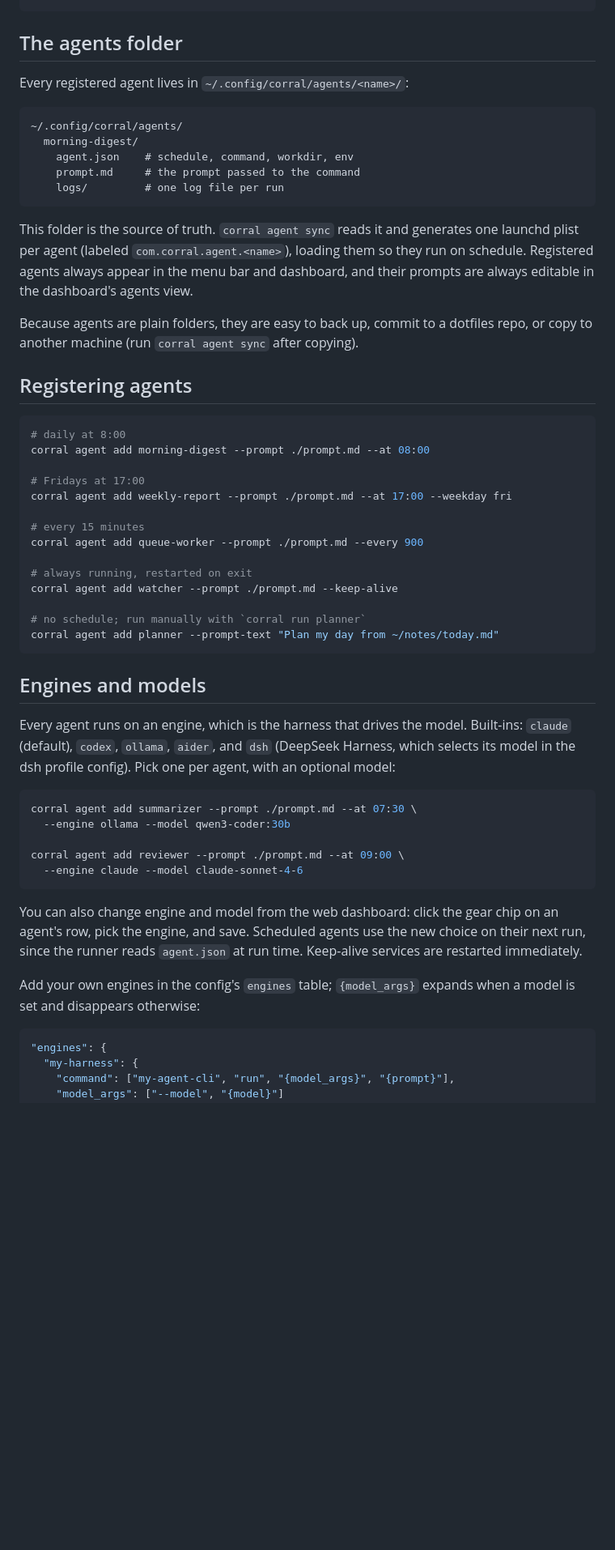
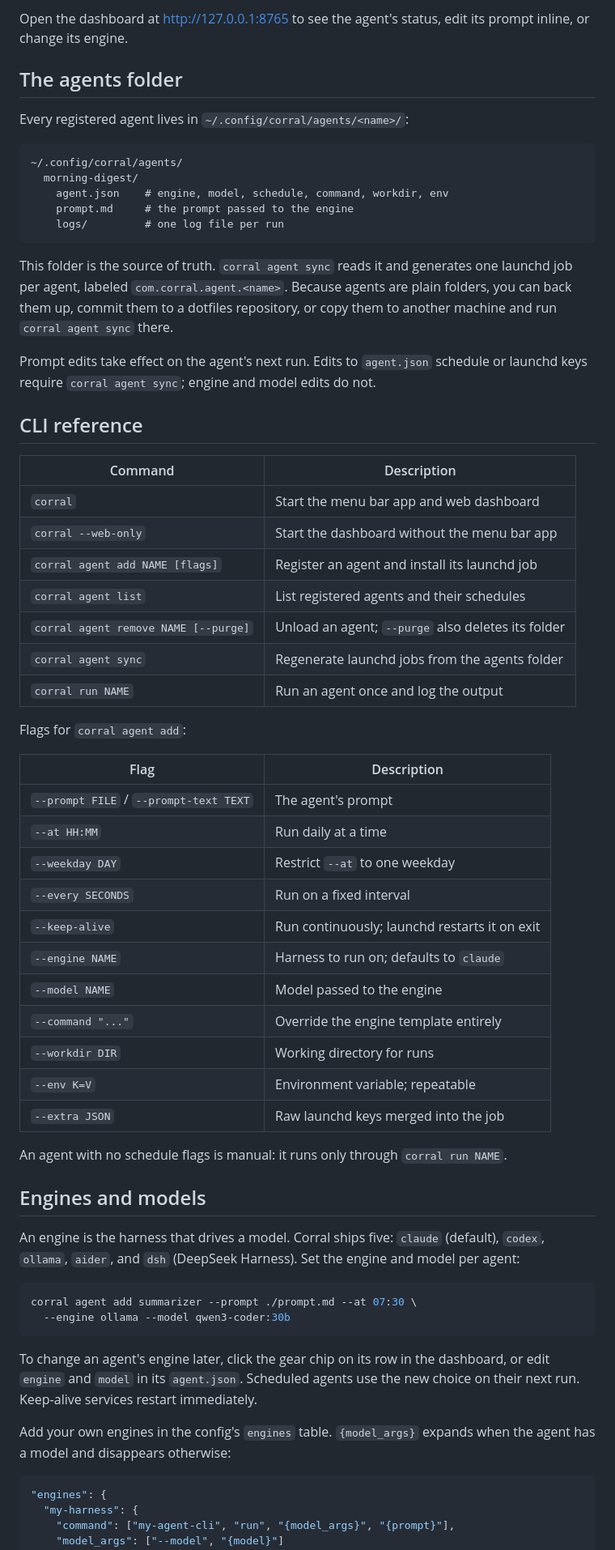
Before and after one commit to cultron/corral, a Markdown page: README.md, the part around one of its changes. Shown at 81% size. Rendered like a GitHub page; blank space fills up the shorter version.

Commit message:
Rewrite README in Google developer docs style; add ROADMAP
Co-Authored-By: Claude Fable 5 <noreply@anthropic.com>

````diff
--- a/README.md
+++ b/README.md
@@ -39,4 +67,6 @@ corral --web-only  # dashboard only, at http://127.0.0.1:8765
 ```
+
+Open the dashboard at http://127.0.0.1:8765 to see the agent's status, edit its prompt inline, or change its engine.
 
 ## The agents folder
 
@@ -45,49 +75,57 @@ Every registered agent lives in `~/.config/corral/agents/<name>/`:
 ```
 ~/.config/corral/agents/
   morning-digest/
-    agent.json    # schedule, command, workdir, env
-    prompt.md     # the prompt passed to the command
+    agent.json    # engine, model, schedule, command, workdir, env
+    prompt.md     # the prompt passed to the engine
     logs/         # one log file per run
 ```
 
-This folder is the source of truth. `corral agent sync` reads it and generates one launchd plist per agent (labeled `com.corral.agent.<name>`), loading them so they run on schedule. Registered agents always appear in the menu bar and dashboard, and their prompts are always editable in the dashboard's agents view.
+This folder is the source of truth. `corral agent sync` reads it and generates one launchd job per agent, labeled `com.corral.agent.<name>`. Because agents are plain folders, you can back them up, commit them to a dotfiles repository, or copy them to another machine and run `corral agent sync` there.
 
-Because agents are plain folders, they are easy to back up, commit to a dotfiles repo, or copy to another machine (run `corral agent sync` after copying).
+Prompt edits take effect on the agent's next run. Edits to `agent.json` schedule or launchd keys require `corral agent sync`; engine and model edits do not.
 
-## Registering agents
+## CLI reference
 
-```bash
-# daily at 8:00
-corral agent add morning-digest --prompt ./prompt.md --at 08:00
+| Command | Description |
+|---|---|
+| `corral` | Start the menu bar app and web dashboard |
+| `corral --web-only` | Start the dashboard without the menu bar app |
+| `corral agent add NAME [flags]` | Register an agent and install its launchd job |
+| `corral agent list` | List registered agents and their schedules |
+| `corral agent remove NAME [--purge]` | Unload an agent; `--purge` also deletes its folder |
+| `corral agent sync` | Regenerate launchd jobs from the agents folder |
+| `corral run NAME` | Run an agent once and log the output |
 
-# Fridays at 17:00
-corral agent add weekly-report --prompt ./prompt.md --at 17:00 --weekday fri
+Flags for `corral agent add`:
 
-# every 15 minutes
-corral agent add queue-worker --prompt ./prompt.md --every 900
+| Flag | Description |
+|---|---|
+| `--prompt FILE` / `--prompt-text TEXT` | The agent's prompt |
+| `--at HH:MM` | Run daily at a time |
+| `--weekday DAY` | Restrict `--at` to one weekday |
+| `--every SECONDS` | Run on a fixed interval |
+| `--keep-alive` | Run continuously; launchd restarts it on exit |
+| `--engine NAME` | Harness to run on; defaults to `claude` |
+| `--model NAME` | Model passed to the engine |
+| `--command "..."` | Override the engine template entirely |
+| `--workdir DIR` | Working directory for runs |
+| `--env K=V` | Environment variable; repeatable |
+| `--extra JSON` | Raw launchd keys merged into the job |
 
-# always running, restarted on exit
-corral agent add watcher --prompt ./prompt.md --keep-alive
-
-# no schedule; run manually with `corral run planner`
-corral agent add planner --prompt-text "Plan my day from ~/notes/today.md"
-```
+An agent with no schedule flags is manual: it runs only through `corral run NAME`.
 
 ## Engines and models
 
-Every agent runs on an engine, which is the harness that drives the model. Built-ins: `claude` (default), `codex`, `ollama`, `aider`, and `dsh` (DeepSeek Harness, which selects its model in the dsh profile config). Pick one per agent, with an optional model:
+An engine is the harness that drives a model. Corral ships five: `claude` (default), `codex`, `ollama`, `aider`, and `dsh` (DeepSeek Harness). Set the engine and model per agent:
 
 ```bash
 corral agent add summarizer --prompt ./prompt.md --at 07:30 \
   --engine ollama --model qwen3-coder:30b
-
-corral agent add reviewer --prompt ./prompt.md --at 09:00 \
-  --engine claude --model claude-sonnet-4-6
 ```
 
-You can also change engine and model from the web dashboard: click the gear chip on an agent's row, pick the engine, and save. Scheduled agents use the new choice on their next run, since the runner reads `agent.json` at run time. Keep-alive services are restarted immediately.
+To change an agent's engine later, click the gear chip on its row in the dashboard, or edit `engine` and `model` in its `agent.json`. Scheduled agents use the new choice on their next run. Keep-alive services restart immediately.
 
-Add your own engines in the config's `engines` table; `{model_args}` expands when a model is set and disappears otherwise:
+Add your own engines in the config's `engines` table. `{model_args}` expands when the agent has a model and disappears otherwise:
 
 ```json
 "engines": {
````
Also changed, not shown: other parts of README.md (+100 -65 lines), ROADMAP.md (added, +62 -0 lines), 1 other file.
